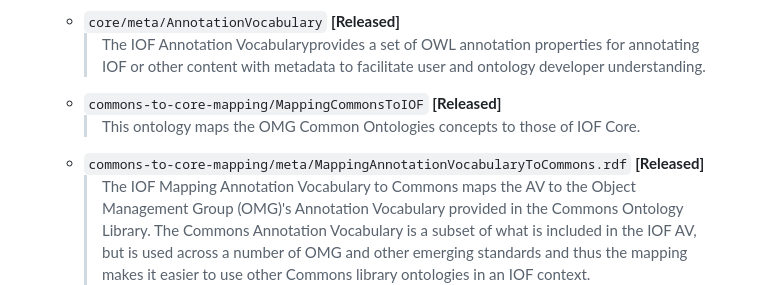
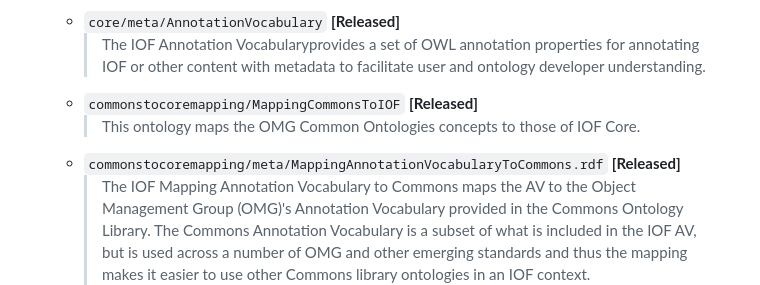
Before and after one commit to iofoundry/ontology, a Markdown page: README.md, the part around the change. Rendered like a GitHub page.

Commit message:
Fixed sub-topic for commons to … mapping.

```diff
--- a/README.md
+++ b/README.md
@@ -42,9 +42,9 @@ The following are the definitions and usage guide for the Maturity Level (excerp
   >  The IOF Core Ontology contains notions found to be common across multiple manufacturing domains. This file is an RDF rendering of these notions expressed in OWL. The ontology utilizes the Basic Formal Ontology or BFO as a top-level ontology but also borrows terms from various domain-independent or mid-level ontologies. The purpose of the ontology is to serve as a foundation for ensuring consistency and interoperability across various domain-specific reference ontologies the IOF publishes.
   * `core/meta/AnnotationVocabulary` **[Released]**
     > The IOF Annotation Vocabularyprovides a set of OWL annotation properties for annotating IOF or other content with metadata to facilitate user and ontology developer understanding.
-  * `commons-to-core-mapping/MappingCommonsToIOF` **[Released]**
+  * `commonstocoremapping/MappingCommonsToIOF` **[Released]**
     > This ontology maps the OMG Common Ontologies concepts to those of IOF Core.
-  * `commons-to-core-mapping/meta/MappingAnnotationVocabularyToCommons.rdf` **[Released]**
+  * `commonstocoremapping/meta/MappingAnnotationVocabularyToCommons.rdf` **[Released]**
     > The IOF Mapping Annotation Vocabulary to Commons maps the AV to the Object Management Group (OMG)&apos;s Annotation Vocabulary provided in the Commons Ontology Library. The Commons Annotation Vocabulary is a subset of what is included in the IOF AV, but is used across a number of OMG and other emerging standards and thus the mapping makes it easier to use other Commons library ontologies in an IOF context.
 * `maintenance/Maintenance` **[Provisional]**
   > The purpose of this IOF Maintenance Reference ontology is to support semantic interoperability through the use of modular ontologies in the maintenance domain. This Ontology contains terms identified as common in a number of application ontologies for maintenance management, maintenance procedures, asset failure, and failure modes and effects analysis. The ontology is based on the IOF Core Ontology.
```
